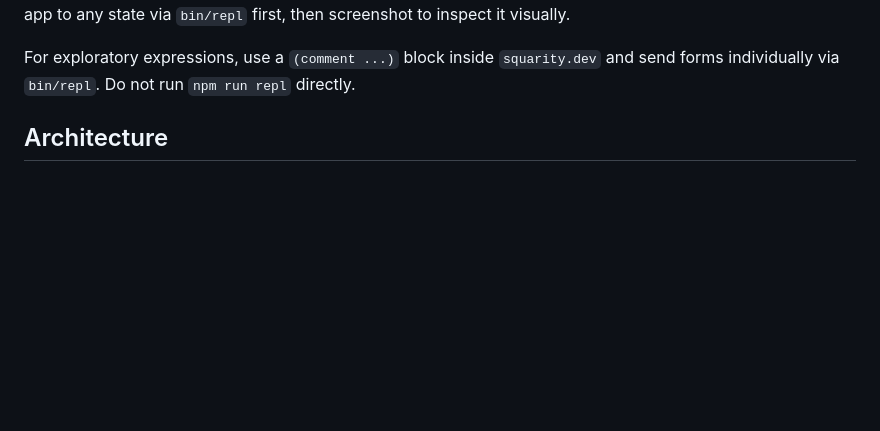
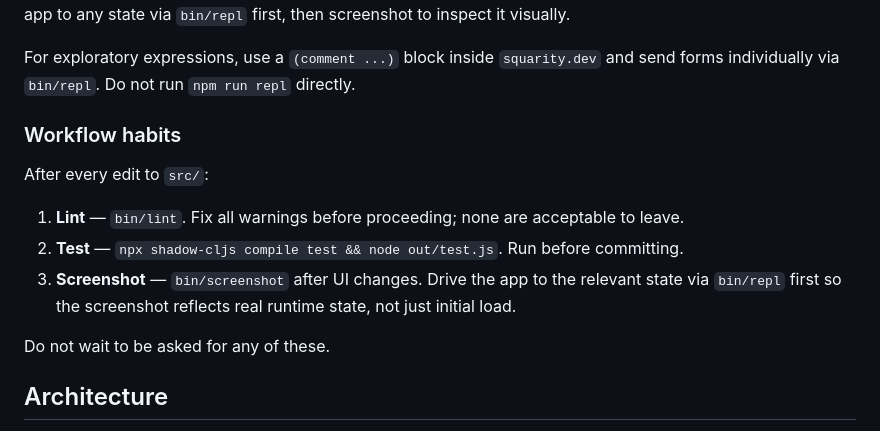
Before and after one commit to mortenschioler/squarity, a Markdown page: AGENTS.md, the part around the change. Drawn GitHub-style; blank space fills up the shorter version.

Commit message:
Document workflow habits in AGENTS.md
Lint after every edit, test before committing, screenshot after UI changes.

Co-Authored-By: Claude Sonnet 4.6 <noreply@anthropic.com>

```diff
--- a/AGENTS.md
+++ b/AGENTS.md
@@ -41,6 +41,16 @@ bin/screenshot                 # capture the live app page to /tmp/squarity_scre
 `bin/screenshot` connects to the same headless browser via CDP and screenshots its current state. Drive the app to any state via `bin/repl` first, then screenshot to inspect it visually.
 
 For exploratory expressions, use a `(comment ...)` block inside `squarity.dev` and send forms individually via `bin/repl`. Do not run `npm run repl` directly.
+
+### Workflow habits
+
+After every edit to `src/`:
+
+1. **Lint** — `bin/lint`. Fix all warnings before proceeding; none are acceptable to leave.
+2. **Test** — `npx shadow-cljs compile test && node out/test.js`. Run before committing.
+3. **Screenshot** — `bin/screenshot` after UI changes. Drive the app to the relevant state via `bin/repl` first so the screenshot reflects real runtime state, not just initial load.
+
+Do not wait to be asked for any of these.
 
 ## Architecture
 
```
